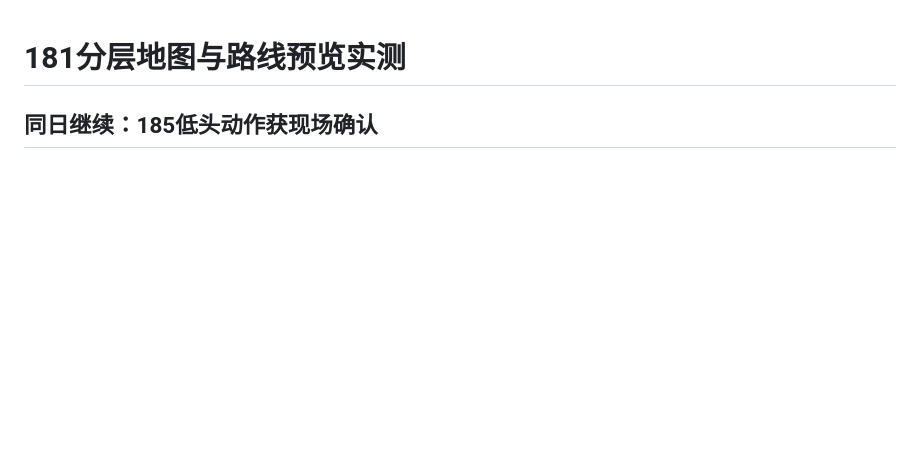
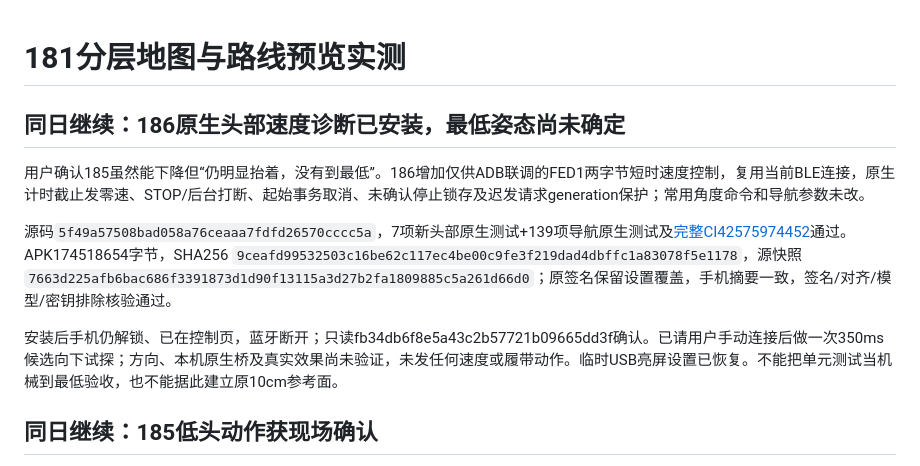
Before and after one commit to mypengpengli/myyaya, a Markdown page: docs/PHONE-CHECK-2026-11-09.md, the part around the change. GitHub-like rendering; blank space fills up the shorter version.

```diff
--- a/docs/PHONE-CHECK-2026-11-09.md
+++ b/docs/PHONE-CHECK-2026-11-09.md
@@ -1,4 +1,12 @@
 # 181分层地图与路线预览实测
+
+## 同日继续：186原生头部速度诊断已安装，最低姿态尚未确定
+
+用户确认185虽然能下降但“仍明显抬着，没有到最低”。186增加仅供ADB联调的FED1两字节短时速度控制，复用当前BLE连接，原生计时截止发零速、STOP/后台打断、起始事务取消、未确认停止锁存及迟发请求generation保护；常用角度命令和导航参数未改。
+
+源码`5f49a57508bad058a76ceaaa7fdfd26570cccc5a`，7项新头部原生测试+139项导航原生测试及[完整CI42575974452](https://github.com/mypengpengli/myyaya/actions/runs/42575974452)通过。APK174518654字节，SHA256 `9ceafd99532503c16be62c117ec4be00c9fe3f219dad4dbffc1a83078f5e1178`，源快照`7663d225afb6bac686f3391873d1d90f13115a3d27b2fa1809885c5a261d66d0`；原签名保留设置覆盖，手机摘要一致，签名/对齐/模型/密钥排除核验通过。
+
+安装后手机仍解锁、已在控制页，蓝牙断开；只读fb34db6f8e5a43c2b57721b09665dd3f确认。已请用户手动连接后做一次350ms候选向下试探；方向、本机原生桥及真实效果尚未验证，未发任何速度或履带动作。临时USB亮屏设置已恢复。不能把单元测试当机械到最低验收，也不能据此建立原10cm参考面。
 
 ## 同日继续：185低头动作获现场确认
 
```
Also changed, not shown: docs/CONTINUE-DEVELOPMENT.md (+10 -2 lines), docs/LOOI-HEAD-FEEDBACK-RESEARCH.md (+1 -1 lines).
